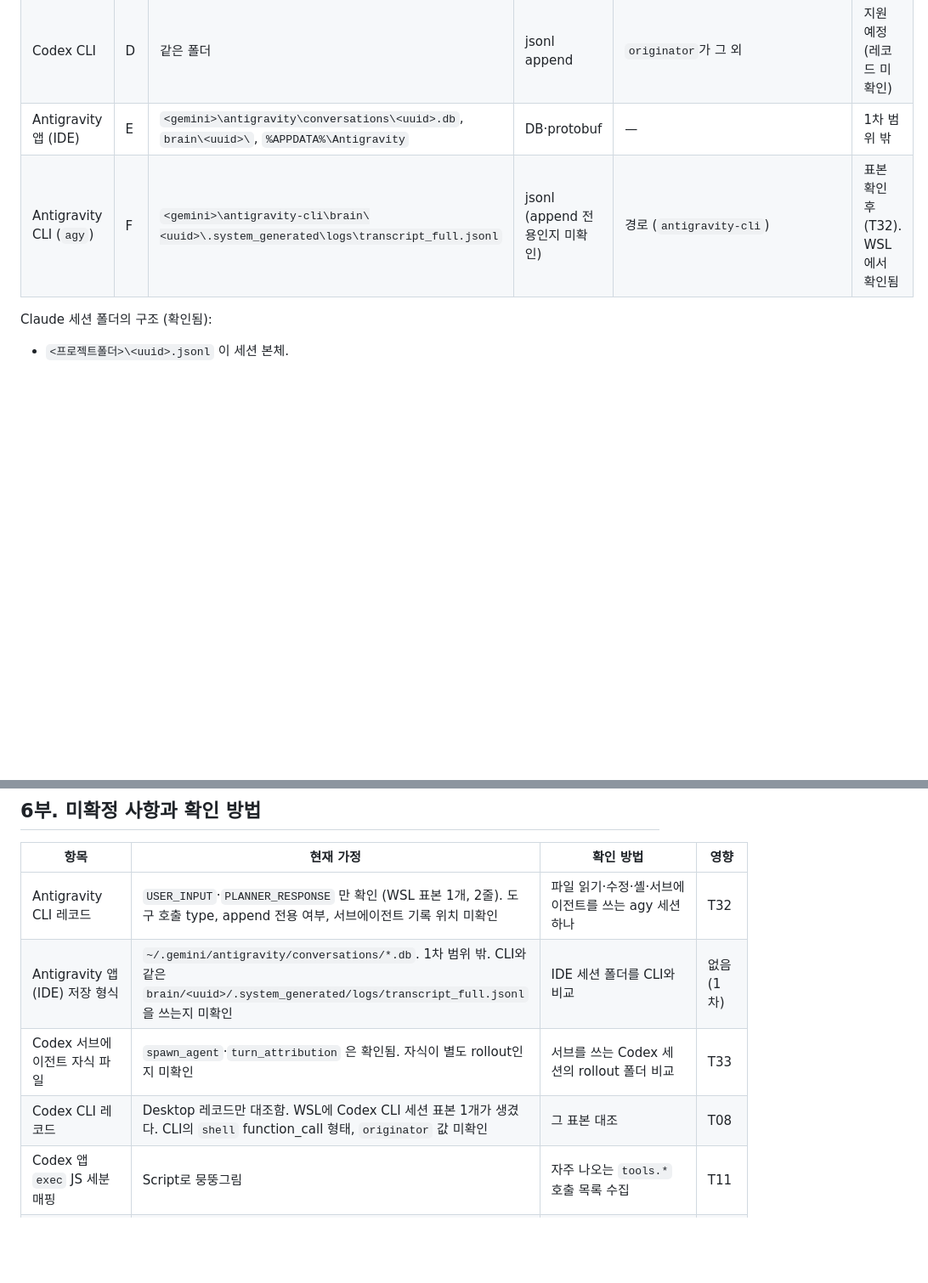
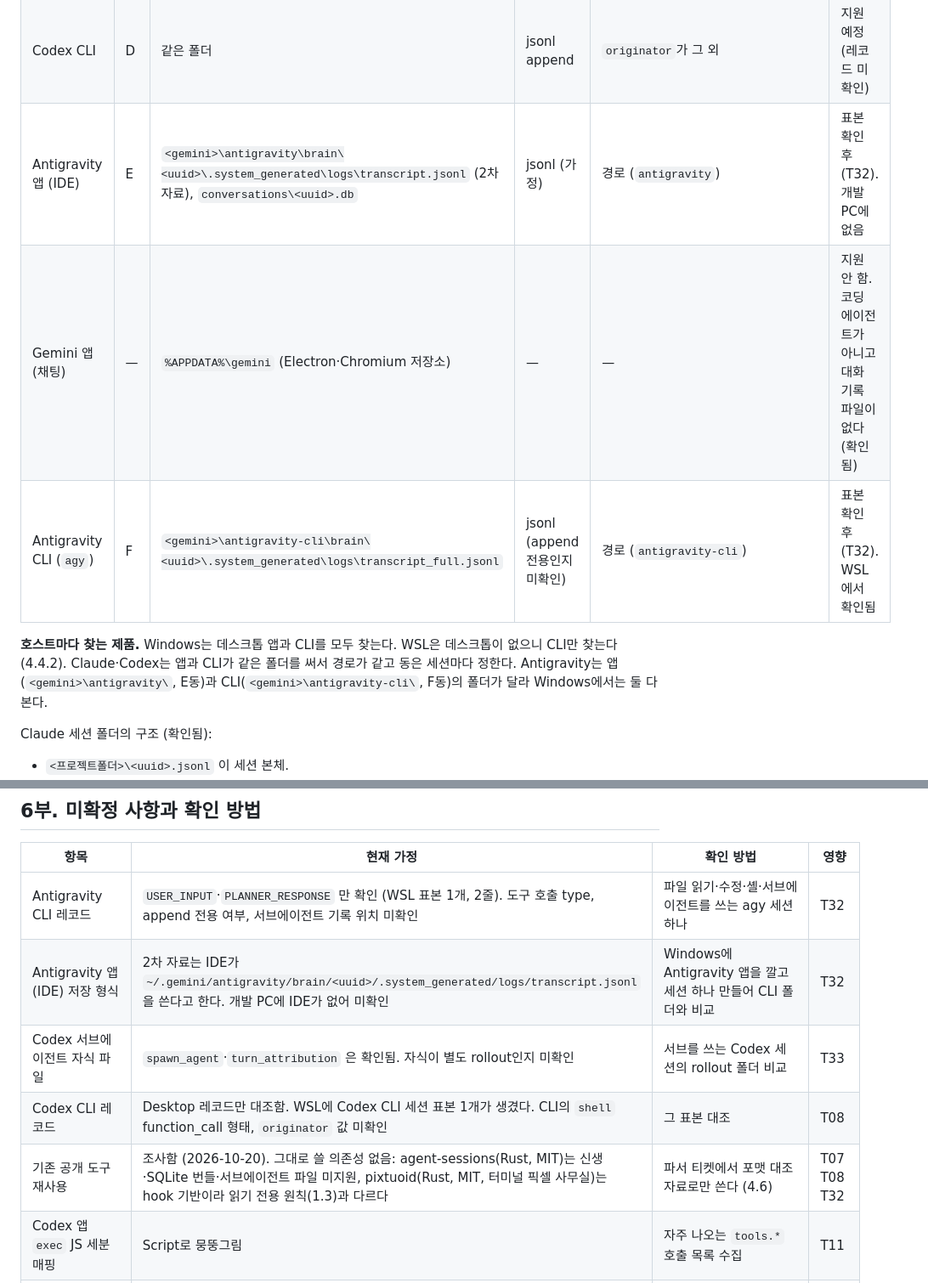
Before and after one commit to dbwk10317/owlfice, a Markdown page: PLAN.md, 2 parts joined by grey strips. Shown at 85% size. Rendered like a GitHub page; blank space fills up the shorter version.

```diff
--- a/PLAN.md
+++ b/PLAN.md
@@ -761,8 +761,11 @@ gemini = %USERPROFILE%\.gemini
 | Claude Code CLI | B | 같은 폴더 | jsonl append | `entrypoint: "cli"` | 지원 (확인됨, 표본 적음) |
 | Codex 앱 | C | `<codex>\sessions\YYYY\MM\DD\rollout-<시각>-<uuid>.jsonl` | jsonl append | `session_meta.payload.originator: "Codex Desktop"` | 지원 (확인됨) |
 | Codex CLI | D | 같은 폴더 | jsonl append | `originator`가 그 외 | 지원 예정 (레코드 미확인) |
-| Antigravity 앱 (IDE) | E | `<gemini>\antigravity\conversations\<uuid>.db`, `brain\<uuid>\`, `%APPDATA%\Antigravity` | DB·protobuf | — | 1차 범위 밖 |
+| Antigravity 앱 (IDE) | E | `<gemini>\antigravity\brain\<uuid>\.system_generated\logs\transcript.jsonl` (2차 자료), `conversations\<uuid>.db` | jsonl (가정) | 경로 (`antigravity`) | 표본 확인 후 (T32). 개발 PC에 없음 |
+| Gemini 앱 (채팅) | — | `%APPDATA%\gemini` (Electron·Chromium 저장소) | — | — | 지원 안 함. 코딩 에이전트가 아니고 대화 기록 파일이 없다 (확인됨) |
 | Antigravity CLI (`agy`) | F | `<gemini>\antigravity-cli\brain\<uuid>\.system_generated\logs\transcript_full.jsonl` | jsonl (append 전용인지 미확인) | 경로 (`antigravity-cli`) | 표본 확인 후 (T32). WSL에서 확인됨 |
+
+**호스트마다 찾는 제품.** Windows는 데스크톱 앱과 CLI를 모두 찾는다. WSL은 데스크톱이 없으니 CLI만 찾는다 (4.4.2). Claude·Codex는 앱과 CLI가 같은 폴더를 써서 경로가 같고 동은 세션마다 정한다. Antigravity는 앱(`<gemini>\antigravity\`, E동)과 CLI(`<gemini>\antigravity-cli\`, F동)의 폴더가 달라 Windows에서는 둘 다 본다.
 
 Claude 세션 폴더의 구조 (확인됨):
 - `<프로젝트폴더>\<uuid>.jsonl` 이 세션 본체.
@@ -1432,9 +1437,10 @@ DTO는 모두 `#[derive(Serialize)]` + `camelCase`. 프론트의 `types.ts` 는
 | 항목 | 현재 가정 | 확인 방법 | 영향 |
 |---|---|---|---|
 | Antigravity CLI 레코드 | `USER_INPUT`·`PLANNER_RESPONSE` 만 확인 (WSL 표본 1개, 2줄). 도구 호출 type, append 전용 여부, 서브에이전트 기록 위치 미확인 | 파일 읽기·수정·셸·서브에이전트를 쓰는 agy 세션 하나 | T32 |
-| Antigravity 앱(IDE) 저장 형식 | `~/.gemini/antigravity/conversations/*.db`. 1차 범위 밖. CLI와 같은 `brain/<uuid>/.system_generated/logs/transcript_full.jsonl` 을 쓰는지 미확인 | IDE 세션 폴더를 CLI와 비교 | 없음 (1차) |
+| Antigravity 앱(IDE) 저장 형식 | 2차 자료는 IDE가 `~/.gemini/antigravity/brain/<uuid>/.system_generated/logs/transcript.jsonl` 을 쓴다고 한다. 개발 PC에 IDE가 없어 미확인 | Windows에 Antigravity 앱을 깔고 세션 하나 만들어 CLI 폴더와 비교 | T32 |
 | Codex 서브에이전트 자식 파일 | `spawn_agent`·`turn_attribution` 은 확인됨. 자식이 별도 rollout인지 미확인 | 서브를 쓰는 Codex 세션의 rollout 폴더 비교 | T33 |
 | Codex CLI 레코드 | Desktop 레코드만 대조함. WSL에 Codex CLI 세션 표본 1개가 생겼다. CLI의 `shell` function_call 형태, `originator` 값 미확인 | 그 표본 대조 | T08 |
+| 기존 공개 도구 재사용 | 조사함 (2026-10-20). 그대로 쓸 의존성 없음: agent-sessions(Rust, MIT)는 신생·SQLite 번들·서브에이전트 파일 미지원, pixtuoid(Rust, MIT, 터미널 픽셀 사무실)는 hook 기반이라 읽기 전용 원칙(1.3)과 다르다 | 파서 티켓에서 포맷 대조 자료로만 쓴다 (4.6) | T07 T08 T32 |
 | Codex 앱 `exec` JS 세분 매핑 | Script로 뭉뚱그림 | 자주 나오는 `tools.*` 호출 목록 수집 | T11 |
 | Codex `turn_context` effort 필드 | 있으면 직급에 반영 | turn_context 레코드 키 확인 | T09 |
 | 세션 등록부 `status` 값 | `busy` 만 확인. idle·허가 대기 값 미확인 | 결재·허가 대기 중에 등록부 파일 보기 | T02, T11 |
```
Also changed, not shown: other parts of PLAN.md (+5 -3 lines).
